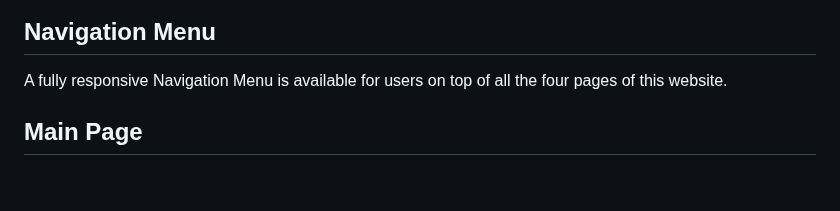
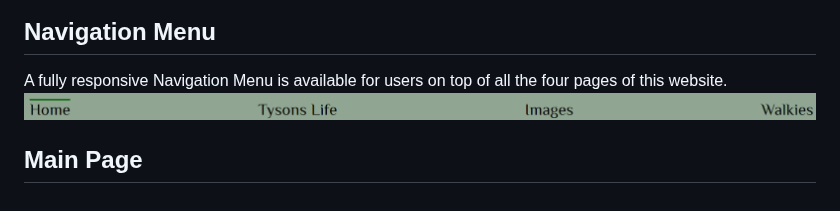
Before and after one commit to Ivane212/Walk-With-Tyson, a Markdown page: README.md, the part around the change. Drawn GitHub-style.

Commit message:
Created Navigation bar

```diff
--- a/README.md
+++ b/README.md
@@ -77,5 +77,7 @@ The title of the website is Walk With Tyson and the slogan is Healthy Puppy Happ
 ## Navigation Menu
 
 A fully responsive Navigation Menu is available for users on top of all the four pages of this website.
+![Navigation Menu](readme-images/navbar.png)
+
 
 ## Main Page
```
